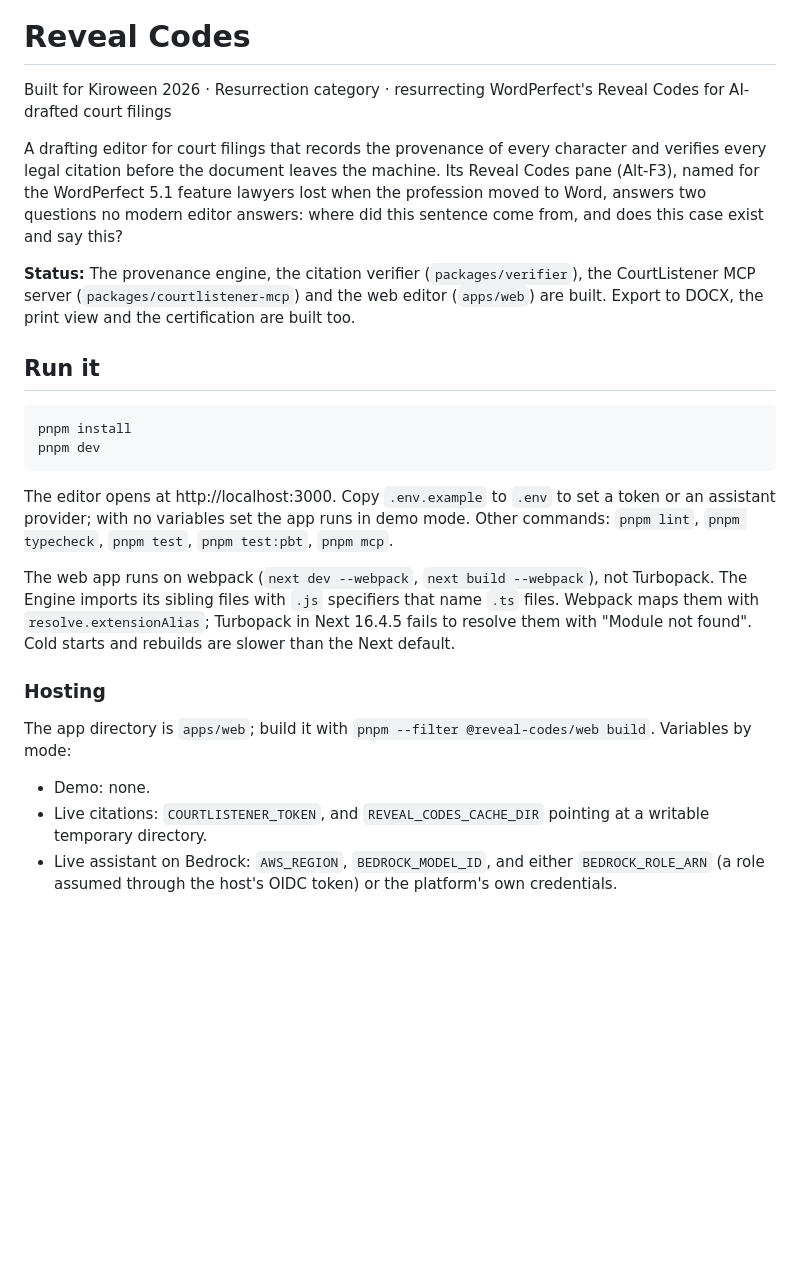
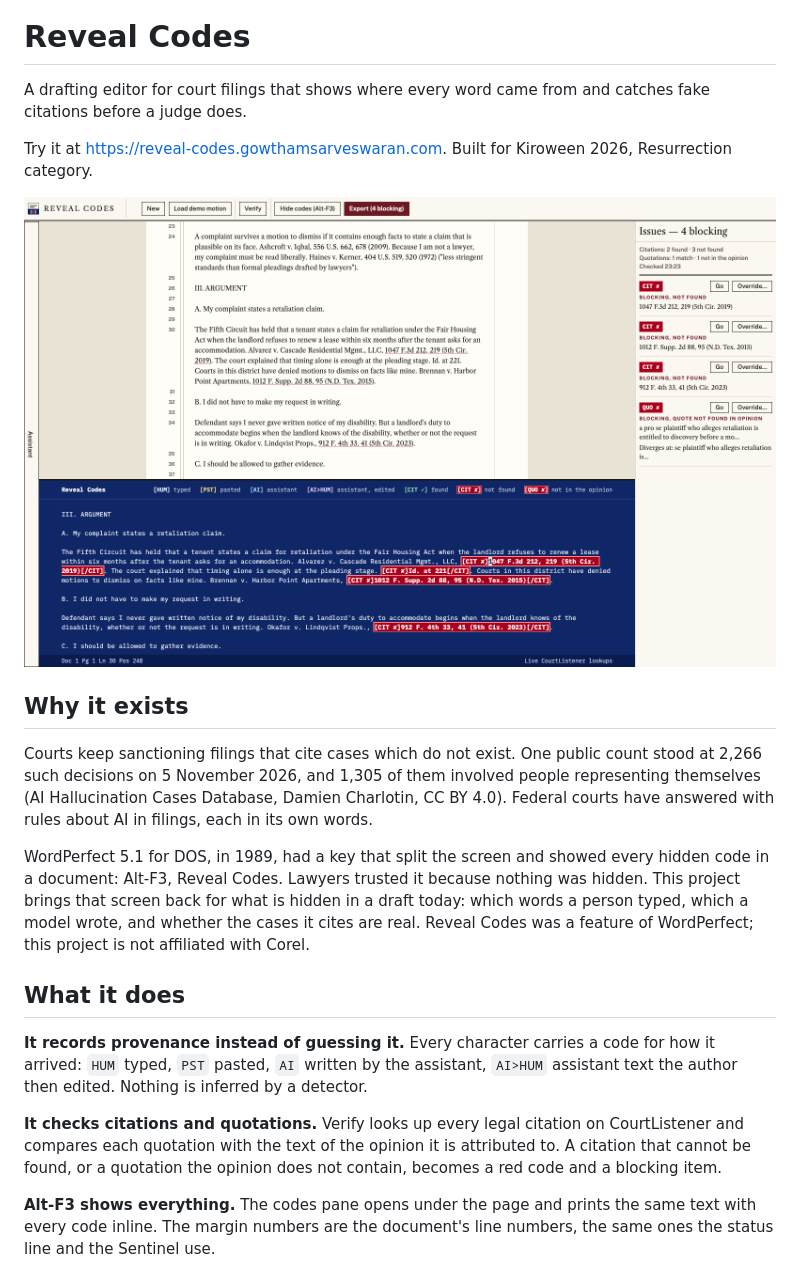
Before and after one commit to gowtham0992/reveal-codes, a Markdown page: README.md, the part around one of its changes. Rendered like a GitHub page; pictures changed too: docs/images/editor.png (added); blank space fills up the shorter version.

````diff
--- a/README.md
+++ b/README.md
@@ -1,27 +3,22 @@
 # Reveal Codes
 
-Built for Kiroween 2026 · Resurrection category · resurrecting WordPerfect's Reveal Codes for AI-drafted court filings
+A drafting editor for court filings that shows where every word came from and catches fake citations before a judge does.
 
-A drafting editor for court filings that records the provenance of every character and verifies every legal citation before the document leaves the machine. Its Reveal Codes pane (Alt-F3), named for the WordPerfect 5.1 feature lawyers lost when the profession moved to Word, answers two questions no modern editor answers: where did this sentence come from, and does this case exist and say this?
+Try it at https://reveal-codes.gowthamsarveswaran.com. Built for Kiroween 2026, Resurrection category.
 
-**Status:** The provenance engine, the citation verifier (`packages/verifier`), the CourtListener MCP server (`packages/courtlistener-mcp`) and the web editor (`apps/web`) are built. Export to DOCX, the print view and the certification are built too.
+<img src="docs/images/editor.png" alt="The editor with a verified motion: the page above, the codes pane below with four failing citations as red blocks, and the Issues list on the right">
 
-## Run it
+## Why it exists
 
-```
-pnpm install
-pnpm dev
-```
+Courts keep sanctioning filings that cite cases which do not exist. One public count stood at 2,266 such decisions on 5 November 2026, and 1,305 of them involved people representing themselves (AI Hallucination Cases Database, Damien Charlotin, CC BY 4.0). Federal courts have answered with rules about AI in filings, each in its own words.
 
-The editor opens at http://localhost:3000. Copy `.env.example` to `.env` to set a token or an assistant provider; with no variables set the app runs in demo mode. Other commands: `pnpm lint`, `pnpm typecheck`, `pnpm test`, `pnpm test:pbt`, `pnpm mcp`.
+WordPerfect 5.1 for DOS, in 1989, had a key that split the screen and showed every hidden code in a document: Alt-F3, Reveal Codes. Lawyers trusted it because nothing was hidden. This project brings that screen back for what is hidden in a draft today: which words a person typed, which a model wrote, and whether the cases it cites are real. Reveal Codes was a feature of WordPerfect; this project is not affiliated with Corel.
 
-The web app runs on webpack (`next dev --webpack`, `next build --webpack`), not Turbopack. The Engine imports its sibling files with `.js` specifiers that name `.ts` files. Webpack maps them with `resolve.extensionAlias`; Turbopack in Next 16.4.5 fails to resolve them with "Module not found". Cold starts and rebuilds are slower than the Next default.
+## What it does
 
-### Hosting
+**It records provenance instead of guessing it.** Every character carries a code for how it arrived: `HUM` typed, `PST` pasted, `AI` written by the assistant, `AI>HUM` assistant text the author then edited. Nothing is inferred by a detector.
 
-The app directory is `apps/web`; build it with `pnpm --filter @reveal-codes/web build`. Variables by mode:
+**It checks citations and quotations.** Verify looks up every legal citation on CourtListener and compares each quotation with the text of the opinion it is attributed to. A citation that cannot be found, or a quotation the opinion does not contain, becomes a red code and a blocking item.
 
-- Demo: none.
-- Live citations: `COURTLISTENER_TOKEN`, and `REVEAL_CODES_CACHE_DIR` pointing at a writable temporary directory.
-- Live assistant on Bedrock: `AWS_REGION`, `BEDROCK_MODEL_ID`, and either `BEDROCK_ROLE_ARN` (a role assumed through the host's OIDC token) or the platform's own credentials.
+**Alt-F3 shows everything.** The codes pane opens under the page and prints the same text with every code inline. The margin numbers are the document's line numbers, the same ones the status line and the Sentinel use.
 
````
Also changed, not shown: other parts of README.md (+80 -49 lines), docs/CERTIFICATION.md (added, +34 -0 lines), docs/DEVELOPMENT.md (added, +17 -0 lines), docs/images/export.png (added), docs/images/statement.png (added).
